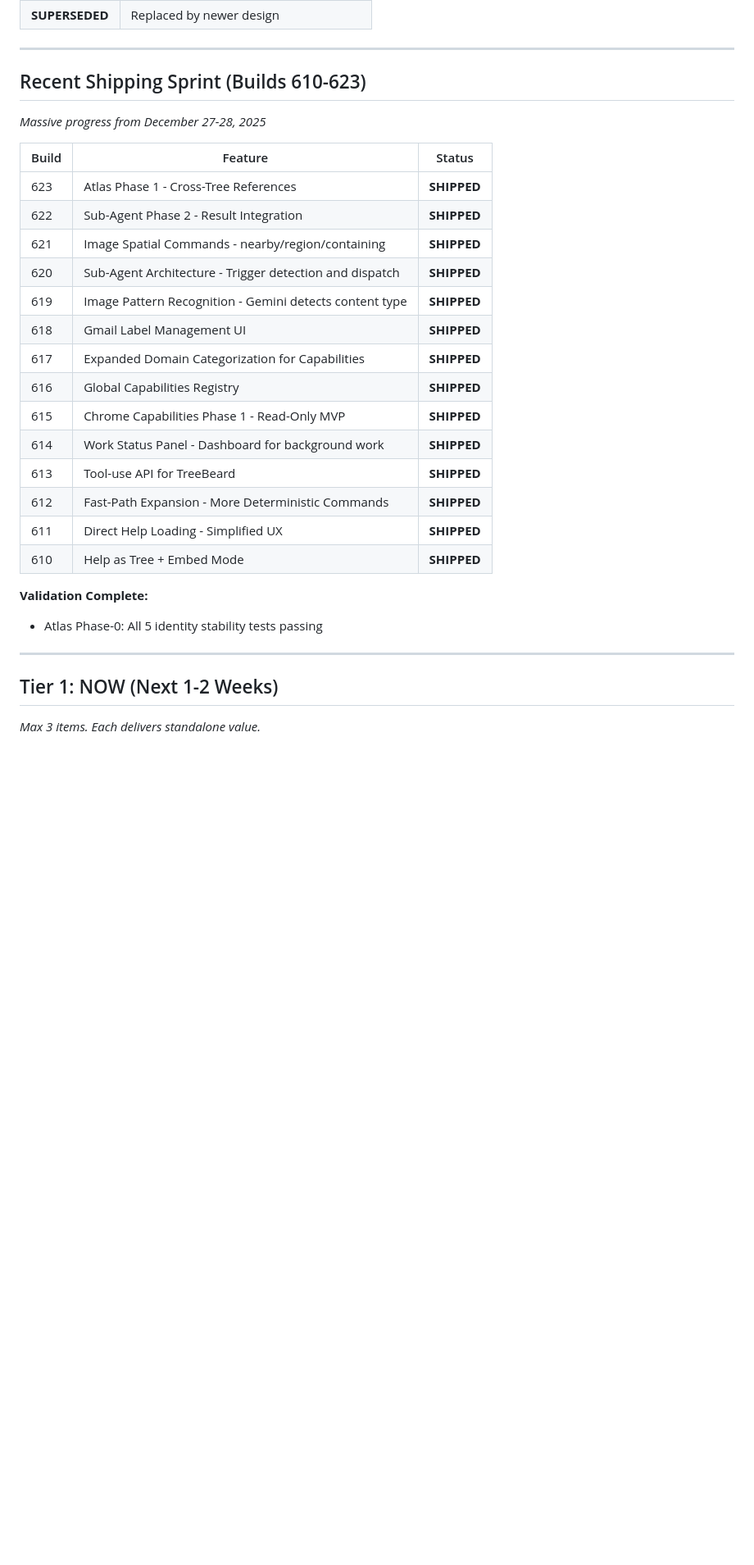
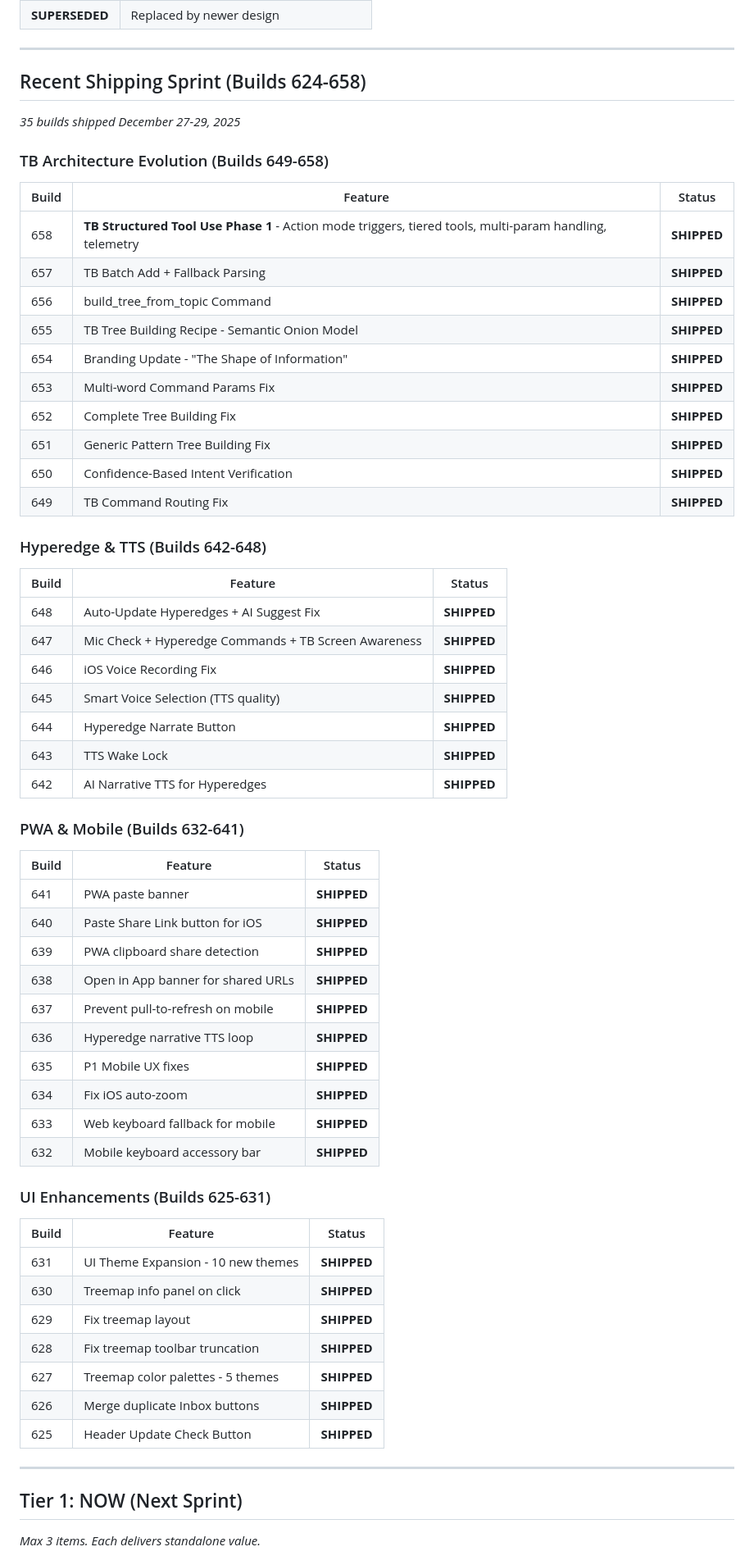
Before and after one commit to Prairie2Cloud/treelisty, a Markdown page: docs/plans/2025-12-27-prioritized-implementation-backlog.md, the part around the change printed below. Shown: that part at 82% size. GitHub-like rendering; blank space fills up the shorter version.

Commit message:
Backlog maintenance: Update to Build 658, add 35 shipped builds

```diff
--- a/docs/plans/2025-12-27-prioritized-implementation-backlog.md
+++ b/docs/plans/2025-12-27-prioritized-implementation-backlog.md
@@ -34,33 +38,63 @@ This document synthesizes all pending design documents and plans into a prioriti
 
 ---
 
-## Recent Shipping Sprint (Builds 610-623)
+## Recent Shipping Sprint (Builds 624-658)
 
-*Massive progress from December 27-28, 2025*
+*35 builds shipped December 27-29, 2025*
 
+### TB Architecture Evolution (Builds 649-658)
 | Build | Feature | Status |
 |-------|---------|--------|
-| 623 | Atlas Phase 1 - Cross-Tree References | **SHIPPED** |
-| 622 | Sub-Agent Phase 2 - Result Integration | **SHIPPED** |
-| 621 | Image Spatial Commands - nearby/region/containing | **SHIPPED** |
-| 620 | Sub-Agent Architecture - Trigger detection and dispatch | **SHIPPED** |
-| 619 | Image Pattern Recognition - Gemini detects content type | **SHIPPED** |
-| 618 | Gmail Label Management UI | **SHIPPED** |
-| 617 | Expanded Domain Categorization for Capabilities | **SHIPPED** |
-| 616 | Global Capabilities Registry | **SHIPPED** |
-| 615 | Chrome Capabilities Phase 1 - Read-Only MVP | **SHIPPED** |
-| 614 | Work Status Panel - Dashboard for background work | **SHIPPED** |
-| 613 | Tool-use API for TreeBeard | **SHIPPED** |
-| 612 | Fast-Path Expansion - More Deterministic Commands | **SHIPPED** |
-| 611 | Direct Help Loading - Simplified UX | **SHIPPED** |
-| 610 | Help as Tree + Embed Mode | **SHIPPED** |
+| 658 | **TB Structured Tool Use Phase 1** - Action mode triggers, tiered tools, multi-param handling, telemetry | **SHIPPED** |
+| 657 | TB Batch Add + Fallback Parsing | **SHIPPED** |
+| 656 | build_tree_from_topic Command | **SHIPPED** |
+| 655 | TB Tree Building Recipe - Semantic Onion Model | **SHIPPED** |
+| 654 | Branding Update - "The Shape of Information" | **SHIPPED** |
+| 653 | Multi-word Command Params Fix | **SHIPPED** |
+| 652 | Complete Tree Building Fix | **SHIPPED** |
+| 651 | Generic Pattern Tree Building Fix | **SHIPPED** |
+| 650 | Confidence-Based Intent Verification | **SHIPPED** |
+| 649 | TB Command Routing Fix | **SHIPPED** |
 
-**Validation Complete:**
-- Atlas Phase-0: All 5 identity stability tests passing
+### Hyperedge & TTS (Builds 642-648)
+| Build | Feature | Status |
+|-------|---------|--------|
+| 648 | Auto-Update Hyperedges + AI Suggest Fix | **SHIPPED** |
+| 647 | Mic Check + Hyperedge Commands + TB Screen Awareness | **SHIPPED** |
+| 646 | iOS Voice Recording Fix | **SHIPPED** |
+| 645 | Smart Voice Selection (TTS quality) | **SHIPPED** |
+| 644 | Hyperedge Narrate Button | **SHIPPED** |
+| 643 | TTS Wake Lock | **SHIPPED** |
+| 642 | AI Narrative TTS for Hyperedges | **SHIPPED** |
+
+### PWA & Mobile (Builds 632-641)
+| Build | Feature | Status |
+|-------|---------|--------|
+| 641 | PWA paste banner | **SHIPPED** |
+| 640 | Paste Share Link button for iOS | **SHIPPED** |
+| 639 | PWA clipboard share detection | **SHIPPED** |
+| 638 | Open in App banner for shared URLs | **SHIPPED** |
+| 637 | Prevent pull-to-refresh on mobile | **SHIPPED** |
+| 636 | Hyperedge narrative TTS loop | **SHIPPED** |
+| 635 | P1 Mobile UX fixes | **SHIPPED** |
+| 634 | Fix iOS auto-zoom | **SHIPPED** |
+| 633 | Web keyboard fallback for mobile | **SHIPPED** |
+| 632 | Mobile keyboard accessory bar | **SHIPPED** |
+
+### UI Enhancements (Builds 625-631)
+| Build | Feature | Status |
+|-------|---------|--------|
+| 631 | UI Theme Expansion - 10 new themes | **SHIPPED** |
+| 630 | Treemap info panel on click | **SHIPPED** |
+| 629 | Fix treemap layout | **SHIPPED** |
+| 628 | Fix treemap toolbar truncation | **SHIPPED** |
+| 627 | Treemap color palettes - 5 themes | **SHIPPED** |
+| 626 | Merge duplicate Inbox buttons | **SHIPPED** |
+| 625 | Header Update Check Button | **SHIPPED** |
 
 ---
 
-## Tier 1: NOW (Next 1-2 Weeks)
+## Tier 1: NOW (Next Sprint)
 
 *Max 3 items. Each delivers standalone value.*
 
```
Also changed, not shown: other parts of docs/plans/2025-12-27-prioritized-implementation-backlog.md (+188 -148 lines).
